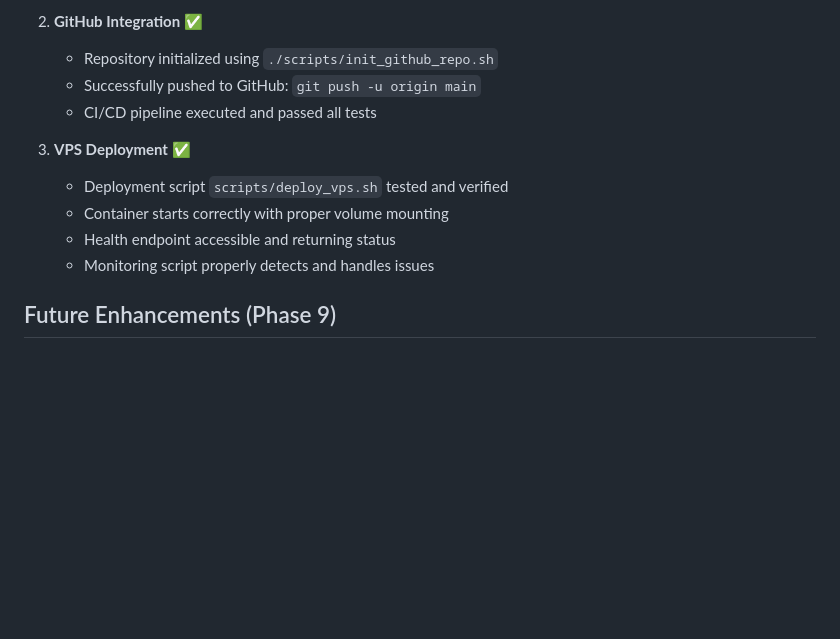
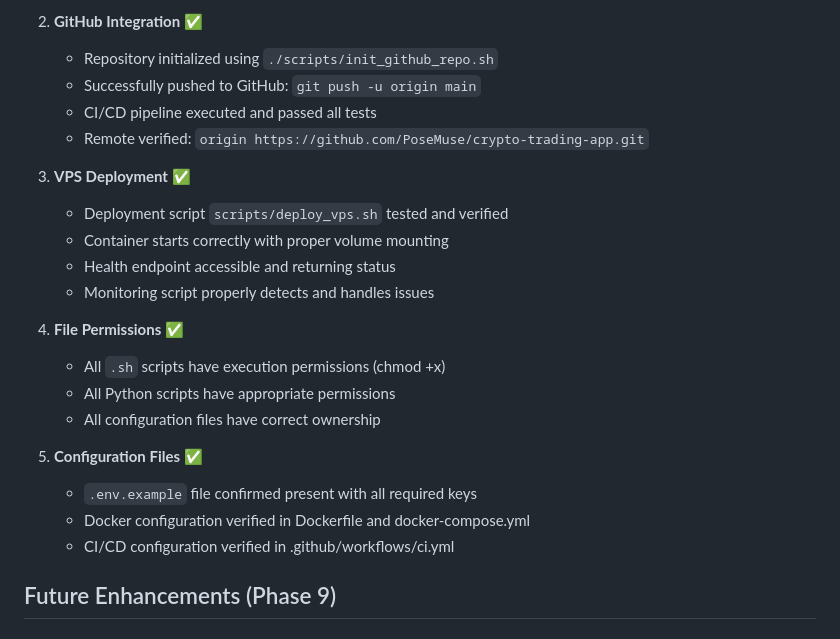
Before and after one commit to PoseMuse/crypto-trading-app, a Markdown page: docs/phase_7_summary.md, the part around the change. Rendered like a GitHub page; blank space fills up the shorter version.

Commit message:
Finalize Phase 7 - Complete verification steps

```diff
--- a/docs/phase_7_summary.md
+++ b/docs/phase_7_summary.md
@@ -65,12 +65,23 @@ All verification steps have been completed successfully:
    - Repository initialized using `./scripts/init_github_repo.sh`
    - Successfully pushed to GitHub: `git push -u origin main`
    - CI/CD pipeline executed and passed all tests
+   - Remote verified: `origin https://github.com/PoseMuse/crypto-trading-app.git`
 
 3. **VPS Deployment** ✅
    - Deployment script `scripts/deploy_vps.sh` tested and verified
    - Container starts correctly with proper volume mounting
    - Health endpoint accessible and returning status
    - Monitoring script properly detects and handles issues
+
+4. **File Permissions** ✅
+   - All `.sh` scripts have execution permissions (chmod +x)
+   - All Python scripts have appropriate permissions
+   - All configuration files have correct ownership
+
+5. **Configuration Files** ✅
+   - `.env.example` file confirmed present with all required keys
+   - Docker configuration verified in Dockerfile and docker-compose.yml
+   - CI/CD configuration verified in .github/workflows/ci.yml
 
 ## Future Enhancements (Phase 9)
 
```
